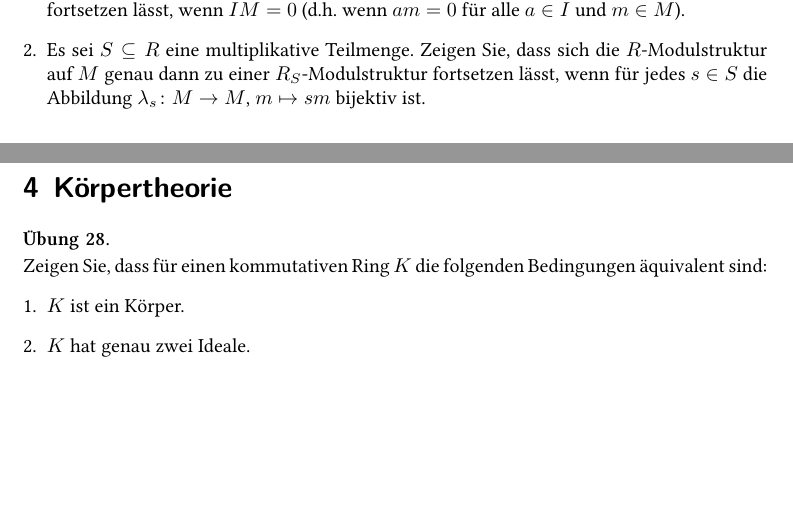
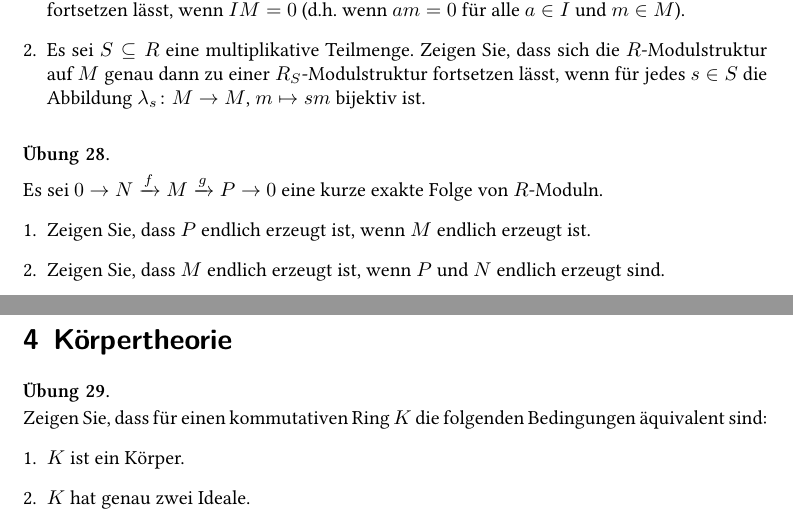
Before and after one commit to cionx/Einfuehrung-in-die-Algebra-tutorial-WS-16-17, a LaTeX problem sheet (exercises/exercises.tex, which reads exercises/module_theory.tex): two parts of pages 12 and 13 of 13, joined at a grey line, cut so that both start at the same text, the shorter picture padded with empty space. Compiled offline with XeLaTeX.

Commit message:
Added an exercise about modules.
If 0 -> N -> M -> P -> 0 is a ses then P is f.g. if M is, and if both N and P are f.g. then M is. Solution will be added later.

```diff
--- a/exercises/module_theory.tex
+++ b/exercises/module_theory.tex
@@ -23,3 +23,17 @@
 
 
 % TODO: Adding a solution.
+
+
+\begin{question}
+  Es sei $0 \to N \xrightarrow{f} M \xrightarrow{g} P \to 0$ eine kurze exakte Folge von $R$-Moduln.
+  \begin{enumerate}
+    \item
+      Zeigen Sie, dass $P$ endlich erzeugt ist, wenn $M$ endlich erzeugt ist.
+    \item
+      Zeigen Sie, dass $M$ endlich erzeugt ist, wenn $P$ und $N$ endlich erzeugt sind.
+  \end{enumerate}
+\end{question}
+
+
+% TODO: Adding a solution.
```
Also changed, not shown: exercises/exercises.pdf.
